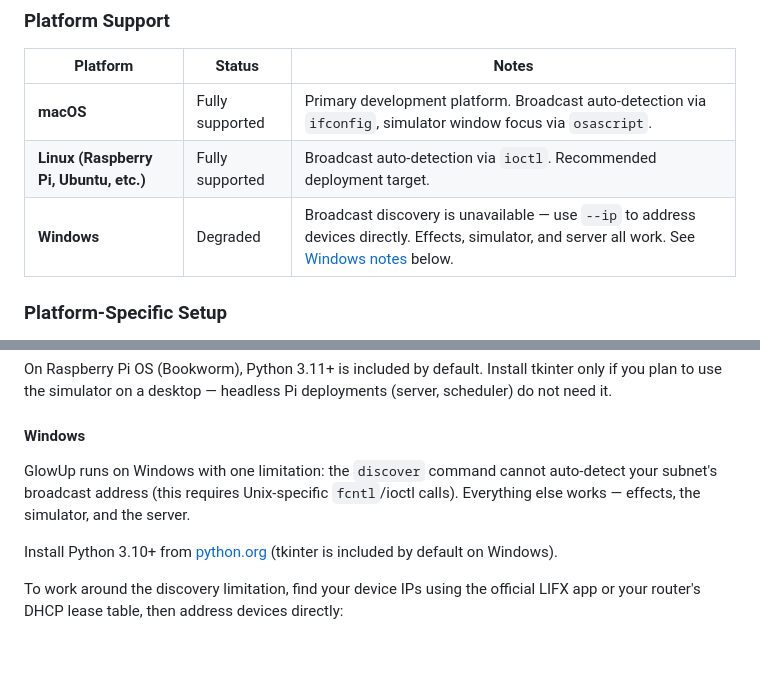
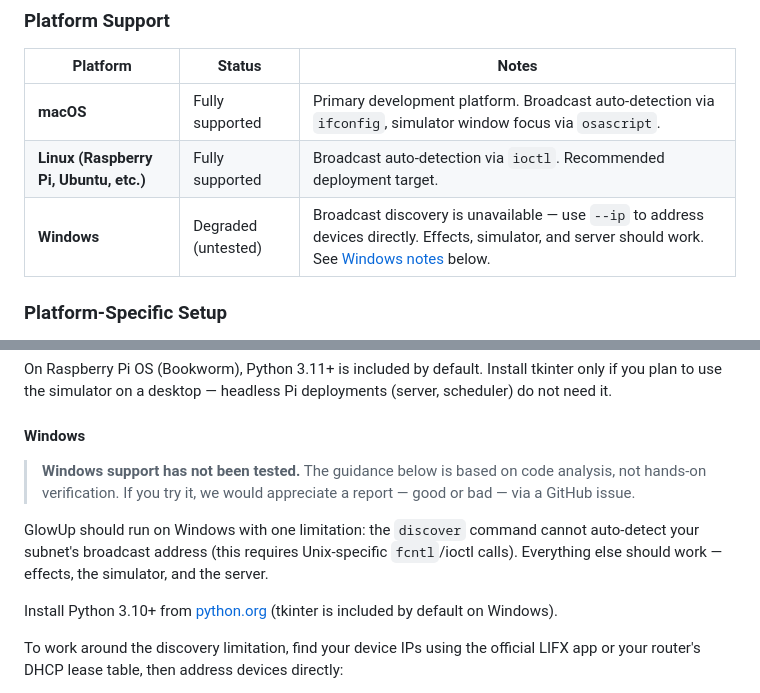
Before and after one commit to pkivolowitz/lifx, a Markdown page: MANUAL.md, 2 parts joined by grey strips. Rendered like a GitHub page; blank space fills up the shorter version.

Commit message:
Mark Windows support as untested, invite feedback via GitHub issues
Windows support is based on code analysis — the fcntl import was
deferred and a fallback path added, but no hands-on verification
has been done. Documentation now clearly states this and invites
Windows users to report their experience.

```diff
--- a/MANUAL.md
+++ b/MANUAL.md
@@ -119,7 +119,7 @@ colors. The engine handles framing, timing, and transport.
 |----------|--------|-------|
 | **macOS** | Fully supported | Primary development platform. Broadcast auto-detection via `ifconfig`, simulator window focus via `osascript`. |
 | **Linux (Raspberry Pi, Ubuntu, etc.)** | Fully supported | Broadcast auto-detection via `ioctl`. Recommended deployment target. |
-| **Windows** | Degraded | Broadcast discovery is unavailable — use `--ip` to address devices directly. Effects, simulator, and server all work. See [Windows notes](#windows) below. |
+| **Windows** | Degraded (untested) | Broadcast discovery is unavailable — use `--ip` to address devices directly. Effects, simulator, and server should work. See [Windows notes](#windows) below. |
 
 ### Platform-Specific Setup
 
@@ -150,10 +150,14 @@ headless Pi deployments (server, scheduler) do not need it.
 
 #### Windows
 
-GlowUp runs on Windows with one limitation: the `discover` command
-cannot auto-detect your subnet's broadcast address (this requires
-Unix-specific `fcntl`/ioctl calls).  Everything else works — effects,
-the simulator, and the server.
+> **Windows support has not been tested.**  The guidance below is based
+> on code analysis, not hands-on verification.  If you try it, we would
+> appreciate a report — good or bad — via a GitHub issue.
+
+GlowUp should run on Windows with one limitation: the `discover`
+command cannot auto-detect your subnet's broadcast address (this
+requires Unix-specific `fcntl`/ioctl calls).  Everything else should
+work — effects, the simulator, and the server.
 
 Install Python 3.10+ from [python.org](https://www.python.org/downloads/)
 (tkinter is included by default on Windows).
```
Also changed, not shown: README.md (+1 -1 lines).
